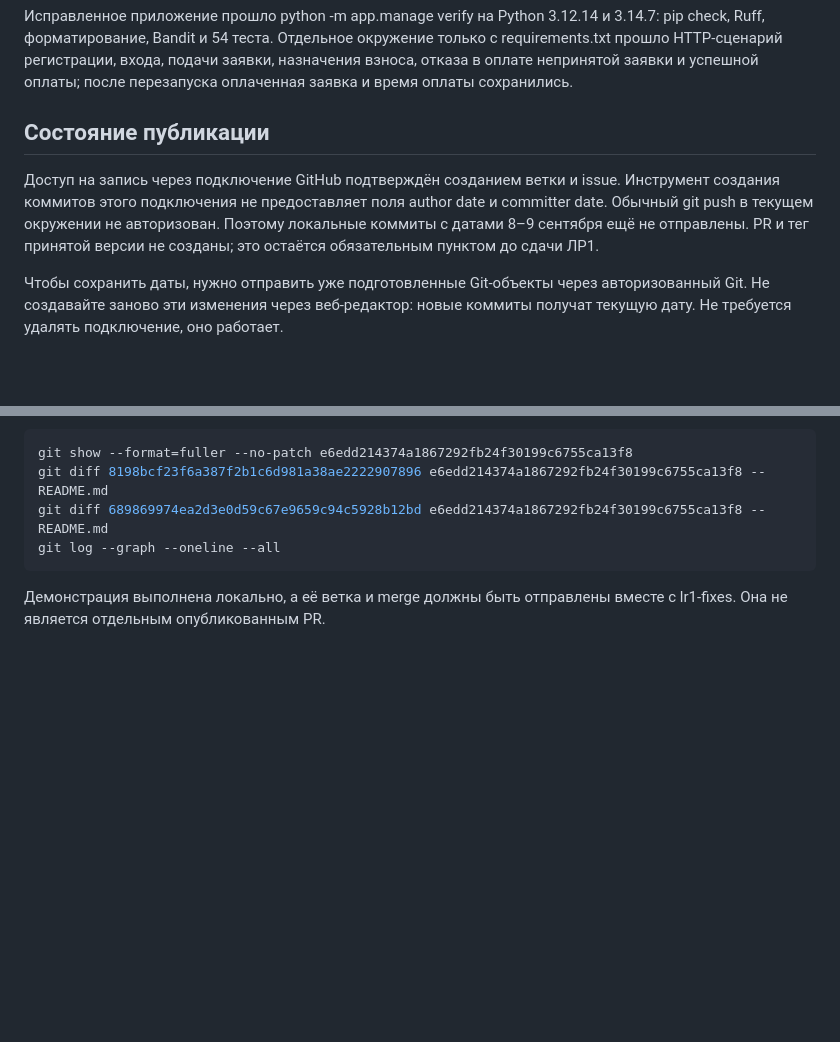
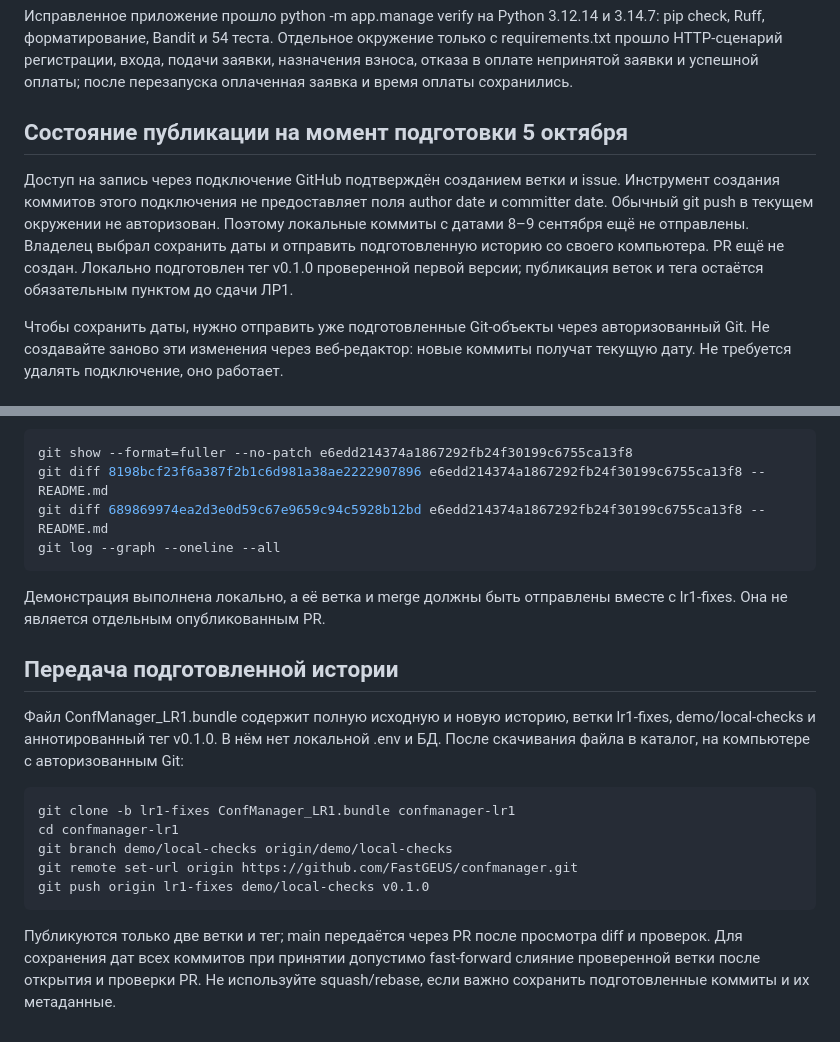
Before and after one commit to FastGEUS/confmanager, a Markdown page: docs/git-workflow.md, 2 parts joined by grey strips. Rendered like a GitHub page; blank space fills up the shorter version.

Commit message:
Описать передачу Git истории с сохранением дат

````diff
--- a/docs/git-workflow.md
+++ b/docs/git-workflow.md
@@ -6,9 +6,9 @@
 
 Исправленное приложение прошло python -m app.manage verify на Python 3.12.14 и 3.14.7: pip check, Ruff, форматирование, Bandit и 54 теста. Отдельное окружение только с requirements.txt прошло HTTP-сценарий регистрации, входа, подачи заявки, назначения взноса, отказа в оплате непринятой заявки и успешной оплаты; после перезапуска оплаченная заявка и время оплаты сохранились.
 
-## Состояние публикации
+## Состояние публикации на момент подготовки 5 октября
 
-Доступ на запись через подключение GitHub подтверждён созданием ветки и issue. Инструмент создания коммитов этого подключения не предоставляет поля author date и committer date. Обычный git push в текущем окружении не авторизован. Поэтому локальные коммиты с датами 8–9 сентября ещё не отправлены. PR и тег принятой версии не созданы; это остаётся обязательным пунктом до сдачи ЛР1.
+Доступ на запись через подключение GitHub подтверждён созданием ветки и issue. Инструмент создания коммитов этого подключения не предоставляет поля author date и committer date. Обычный git push в текущем окружении не авторизован. Поэтому локальные коммиты с датами 8–9 сентября ещё не отправлены. Владелец выбрал сохранить даты и отправить подготовленную историю со своего компьютера. PR ещё не создан. Локально подготовлен тег v0.1.0 проверенной первой версии; публикация веток и тега остаётся обязательным пунктом до сдачи ЛР1.
 
 Чтобы сохранить даты, нужно отправить уже подготовленные Git-объекты через авторизованный Git. Не создавайте заново эти изменения через веб-редактор: новые коммиты получат текущую дату. Не требуется удалять подключение, оно работает.
 
@@ -39,3 +39,17 @@ git log --graph --oneline --all
 ```
 
 Демонстрация выполнена локально, а её ветка и merge должны быть отправлены вместе с lr1-fixes. Она не является отдельным опубликованным PR.
+
+## Передача подготовленной истории
+
+Файл ConfManager_LR1.bundle содержит полную исходную и новую историю, ветки lr1-fixes, demo/local-checks и аннотированный тег v0.1.0. В нём нет локальной .env и БД. После скачивания файла в каталог, на компьютере с авторизованным Git:
+
+```bash
+git clone -b lr1-fixes ConfManager_LR1.bundle confmanager-lr1
+cd confmanager-lr1
+git branch demo/local-checks origin/demo/local-checks
+git remote set-url origin https://github.com/FastGEUS/confmanager.git
+git push origin lr1-fixes demo/local-checks v0.1.0
+```
+
+Публикуются только две ветки и тег; main передаётся через PR после просмотра diff и проверок. Для сохранения дат всех коммитов при принятии допустимо fast-forward слияние проверенной ветки после открытия и проверки PR. Не используйте squash/rebase, если важно сохранить подготовленные коммиты и их метаданные.
````
